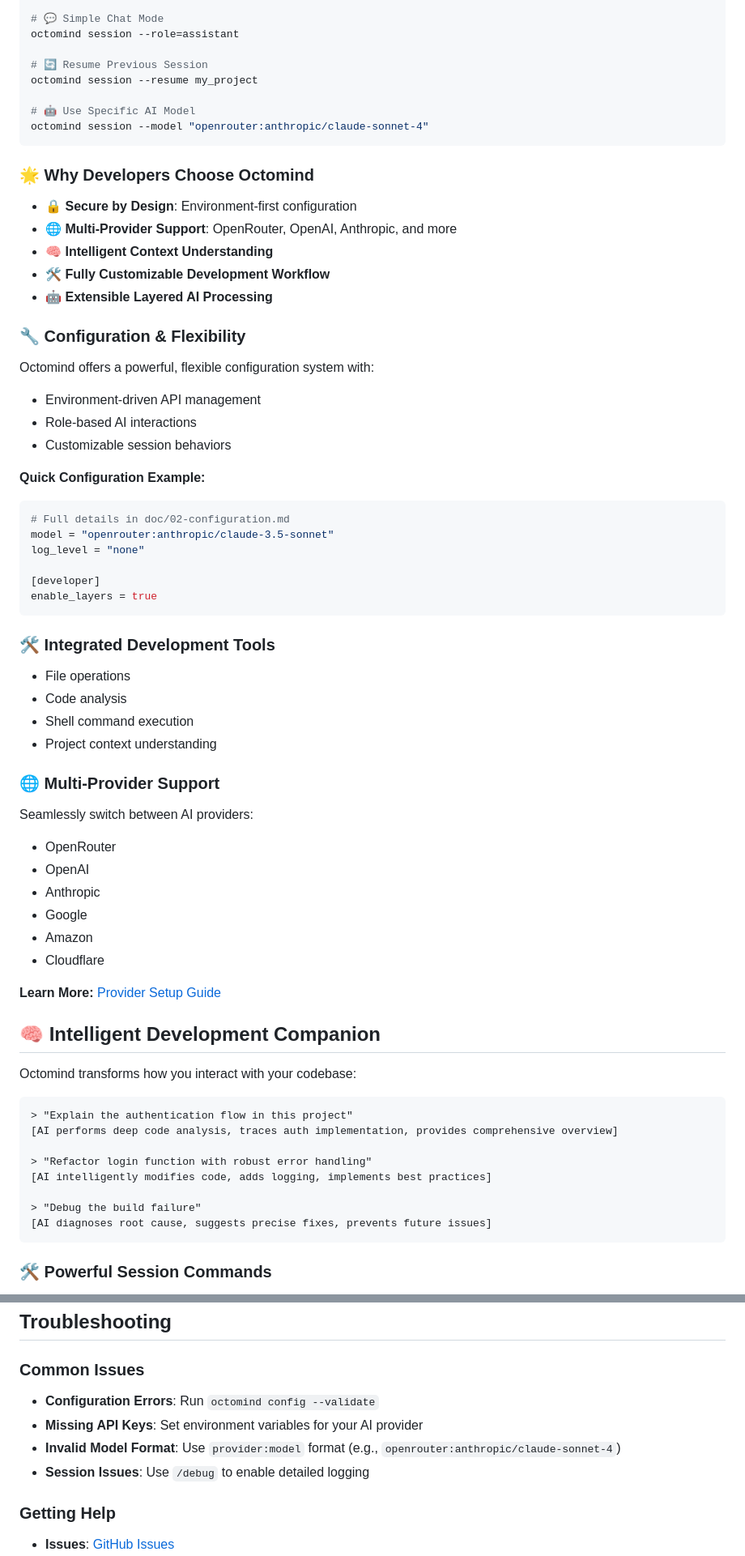
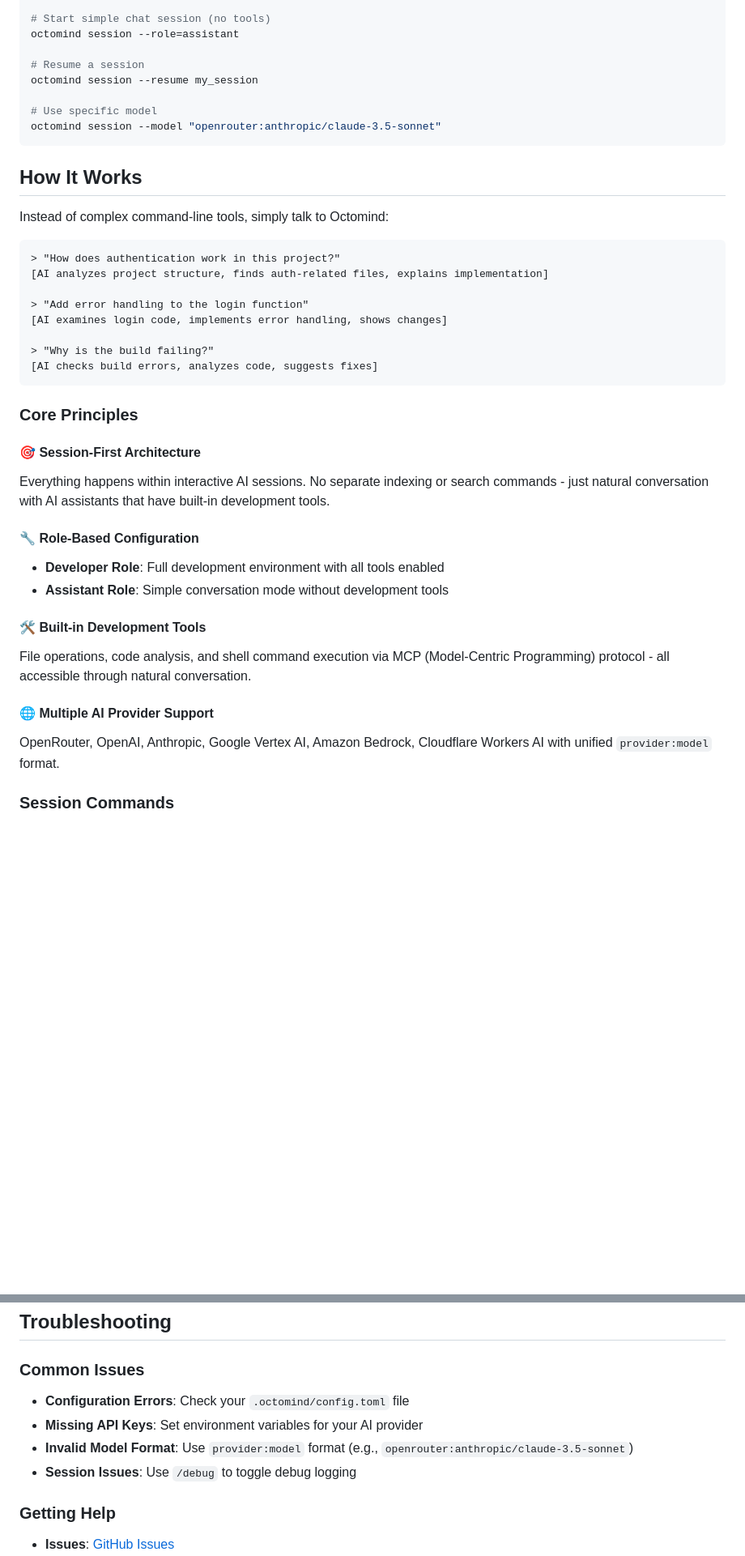
Before and after one commit to Muvon/octomind, a Markdown page: README.md, 2 parts joined by grey strips. Shown: that part at 81% size. Drawn GitHub-style; blank space fills up the shorter version.

````diff
--- a/README.md
+++ b/README.md
@@ -87,73 +76,44 @@ octomind session
 octomind session
 
-# 💬 Simple Chat Mode
+# Start simple chat session (no tools)
 octomind session --role=assistant
 
-# 🔄 Resume Previous Session
-octomind session --resume my_project
+# Resume a session
+octomind session --resume my_session
 
-# 🤖 Use Specific AI Model
-octomind session --model "openrouter:anthropic/claude-sonnet-4"
+# Use specific model
+octomind session --model "openrouter:anthropic/claude-3.5-sonnet"
 ```
 
-### 🌟 Why Developers Choose Octomind
+## How It Works
 
-- 🔒 **Secure by Design**: Environment-first configuration
-- 🌐 **Multi-Provider Support**: OpenRouter, OpenAI, Anthropic, and more
-- 🧠 **Intelligent Context Understanding**
-- 🛠️ **Fully Customizable Development Workflow**
-- 🤖 **Extensible Layered AI Processing**
+Instead of complex command-line tools, simply talk to Octomind:
 
-### 🔧 Configuration & Flexibility
+```
+> "How does authentication work in this project?"
+[AI analyzes project structure, finds auth-related files, explains implementation]
 
-Octomind offers a powerful, flexible configuration system with:
-- Environment-driven API management
-- Role-based AI interactions
-- Customizable session behaviors
+> "Add error handling to the login function"
+[AI examines login code, implements error handling, shows changes]
 
-**Quick Configuration Example:**
-```toml
-# Full details in doc/02-configuration.md
-model = "openrouter:anthropic/claude-3.5-sonnet"
-log_level = "none"
-
-[developer]
-enable_layers = true
+> "Why is the build failing?"
+[AI checks build errors, analyzes code, suggests fixes]
 ```
 
-### 🛠️ Integrated Development Tools
+### Core Principles
 
-- File operations
-- Code analysis
-- Shell command execution
-- Project context understanding
+#### 🎯 Session-First Architecture
+Everything happens within interactive AI sessions. No separate indexing or search commands - just natural conversation with AI assistants that have built-in development tools.
 
-### 🌐 Multi-Provider Support
+#### 🔧 Role-Based Configuration
+- **Developer Role**: Full development environment with all tools enabled
+- **Assistant Role**: Simple conversation mode without development tools
 
-Seamlessly switch between AI providers:
-- OpenRouter
-- OpenAI
-- Anthropic
-- Google
-- Amazon
-- Cloudflare
+#### 🛠️ Built-in Development Tools
+File operations, code analysis, and shell command execution via MCP (Model-Centric Programming) protocol - all accessible through natural conversation.
 
-**Learn More:** [Provider Setup Guide](doc/03-providers.md)
+#### 🌐 Multiple AI Provider Support
+OpenRouter, OpenAI, Anthropic, Google Vertex AI, Amazon Bedrock, Cloudflare Workers AI with unified `provider:model` format.
 
-## 🧠 Intelligent Development Companion
+### Session Commands
 
-Octomind transforms how you interact with your codebase:
-
-```
-> "Explain the authentication flow in this project"
-[AI performs deep code analysis, traces auth implementation, provides comprehensive overview]
-
-> "Refactor login function with robust error handling"
-[AI intelligently modifies code, adds logging, implements best practices]
-
-> "Debug the build failure"
-[AI diagnoses root cause, suggests precise fixes, prevents future issues]
-```
-
-### 🛠️ Powerful Session Commands
-
@@ -318,10 +251,10 @@ make install
 ## Troubleshooting
 
 ### Common Issues
-- **Configuration Errors**: Run `octomind config --validate`
+- **Configuration Errors**: Check your `.octomind/config.toml` file
 - **Missing API Keys**: Set environment variables for your AI provider
-- **Invalid Model Format**: Use `provider:model` format (e.g., `openrouter:anthropic/claude-sonnet-4`)
-- **Session Issues**: Use `/debug` to enable detailed logging
+- **Invalid Model Format**: Use `provider:model` format (e.g., `openrouter:anthropic/claude-3.5-sonnet`)
+- **Session Issues**: Use `/debug` to toggle debug logging
 
 ### Getting Help
 - **Issues**: [GitHub Issues](https://github.com/muvon/octomind/issues)
````
Also changed, not shown: other parts of README.md (+76 -118 lines).
